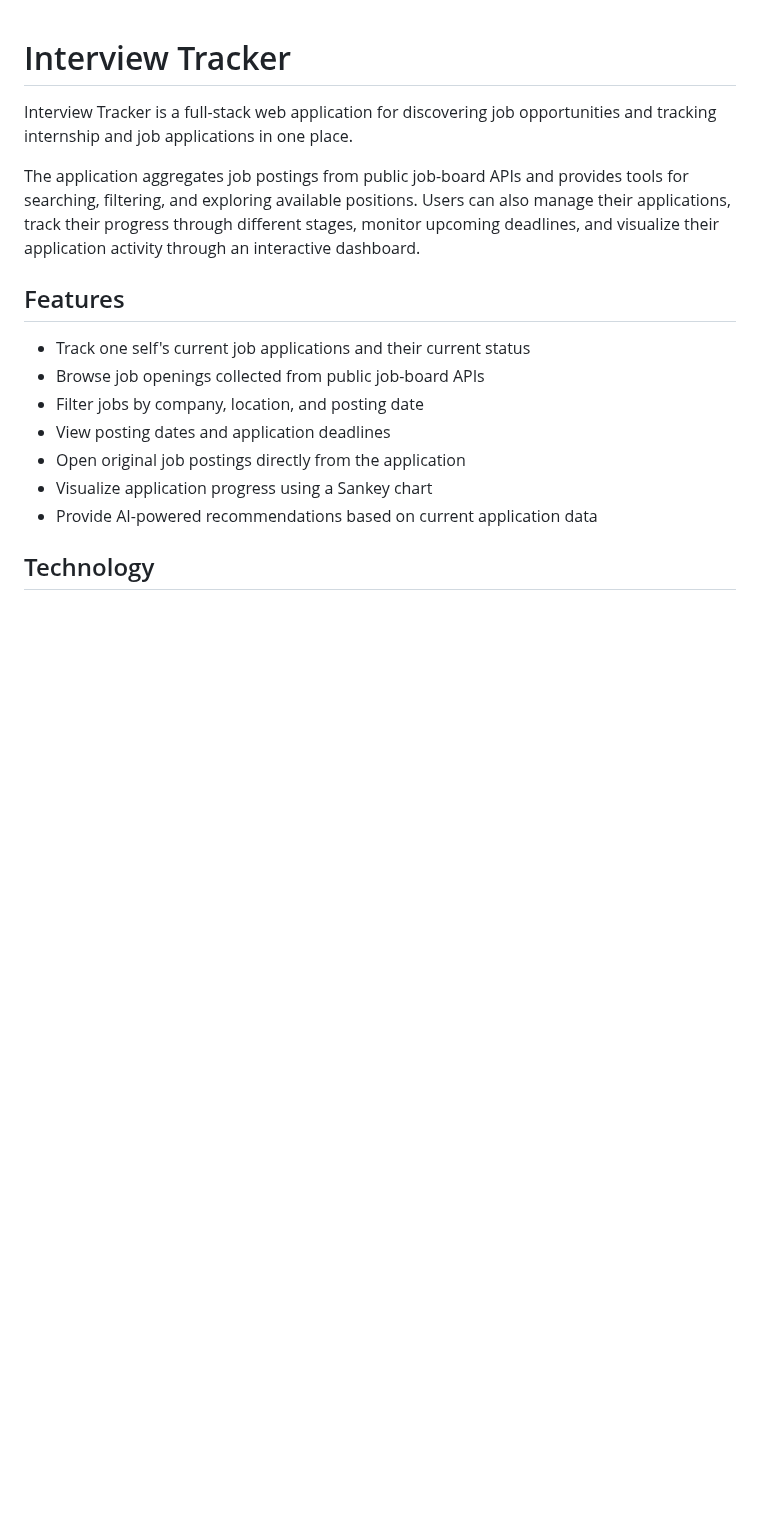
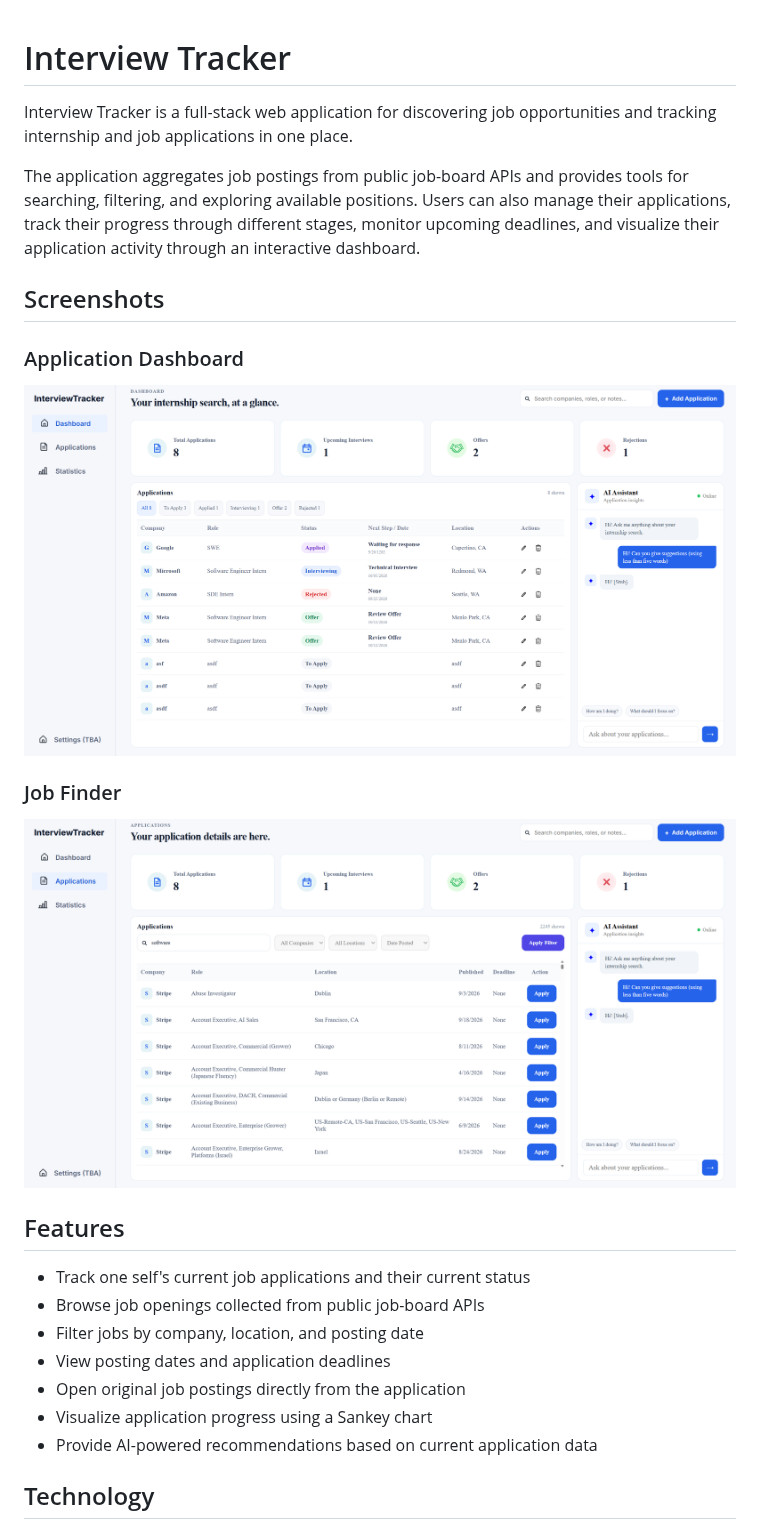
Before and after one commit to yifanchen729/Interview-Tracker, a Markdown page: README.md, the part around the change. Rendered like a GitHub page; pictures changed too: screenshots/dashboard.png (added), screenshots/jobtable.png (added); blank space fills up the shorter version.

Commit message:
added screenshots

```diff
--- a/README.md
+++ b/README.md
@@ -3,6 +3,16 @@
 Interview Tracker is a full-stack web application for discovering job opportunities and tracking internship and job applications in one place.
 
 The application aggregates job postings from public job-board APIs and provides tools for searching, filtering, and exploring available positions. Users can also manage their applications, track their progress through different stages, monitor upcoming deadlines, and visualize their application activity through an interactive dashboard.
+
+## Screenshots
+
+### Application Dashboard
+
+![Application Dashboard](screenshots/dashboard.png)
+
+### Job Finder
+
+![Job Finder](screenshots/jobtable.png)
 
 ## Features
 
```
